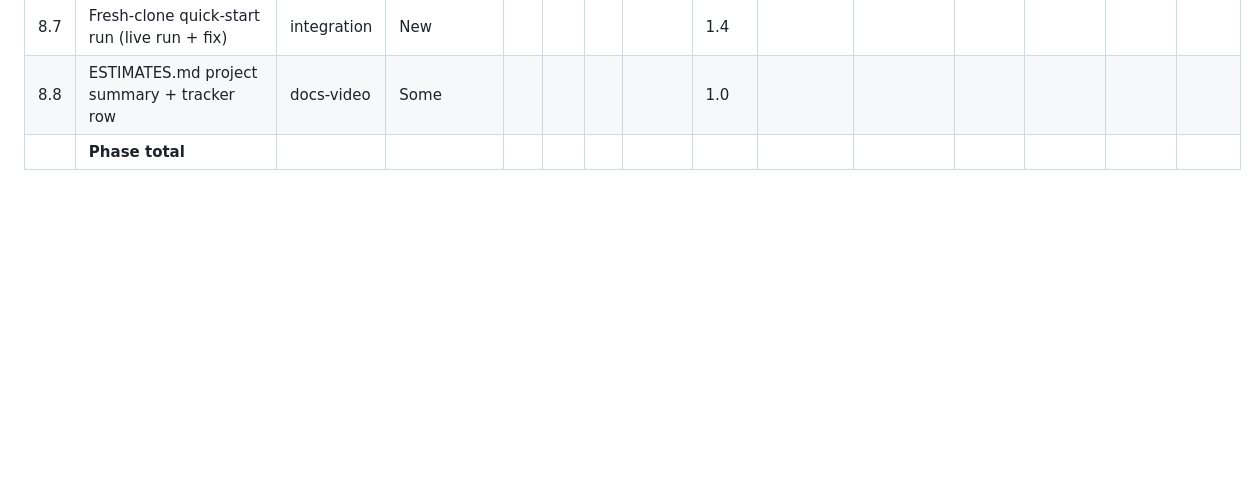
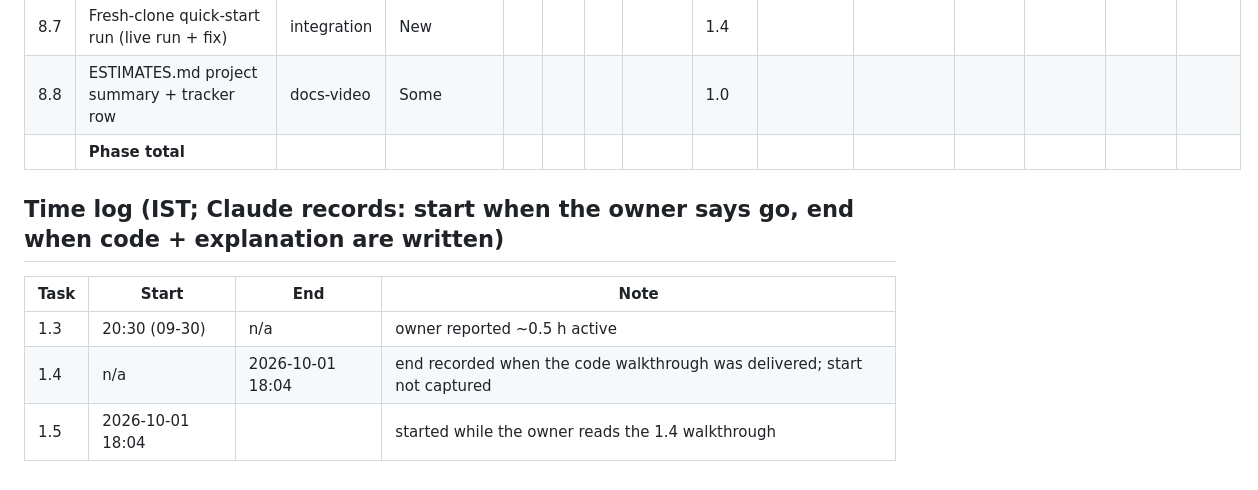
Before and after one commit to Anushka-200/p02-production-rag-platform, a Markdown page: ESTIMATES.md, the part around the change. Rendered like a GitHub page; blank space fills up the shorter version.

Commit message:
docs: add time log to ESTIMATES.md
Co-Authored-By: Claude Sonnet 5.5 <noreply@anthropic.com>

```diff
--- a/ESTIMATES.md
+++ b/ESTIMATES.md
@@ -160,3 +160,11 @@ Start time: 19:01 (2026-09-30). Owner's phase-level estimate (all 16 tasks toget
 | 8.7 | Fresh-clone quick-start run (live run + fix) | integration | New | | | | | 1.4 | | | | | | |
 | 8.8 | ESTIMATES.md project summary + tracker row | docs-video | Some | | | | | 1.0 | | | | | | |
 | | **Phase total** | | | | | | | | | | | | | |
+
+
+## Time log (IST; Claude records: start when the owner says go, end when code + explanation are written)
+| Task | Start | End | Note |
+|---|---|---|---|
+| 1.3 | 20:30 (09-30) | n/a | owner reported ~0.5 h active |
+| 1.4 | n/a | 2026-10-01 18:04 | end recorded when the code walkthrough was delivered; start not captured |
+| 1.5 | 2026-10-01 18:04 | | started while the owner reads the 1.4 walkthrough |
```
